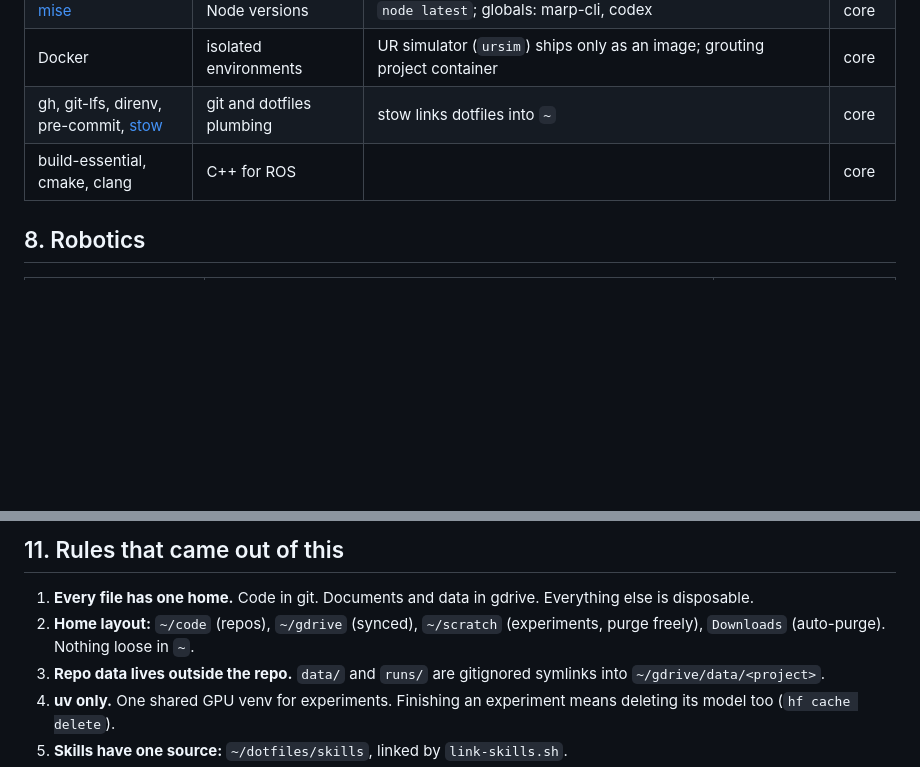
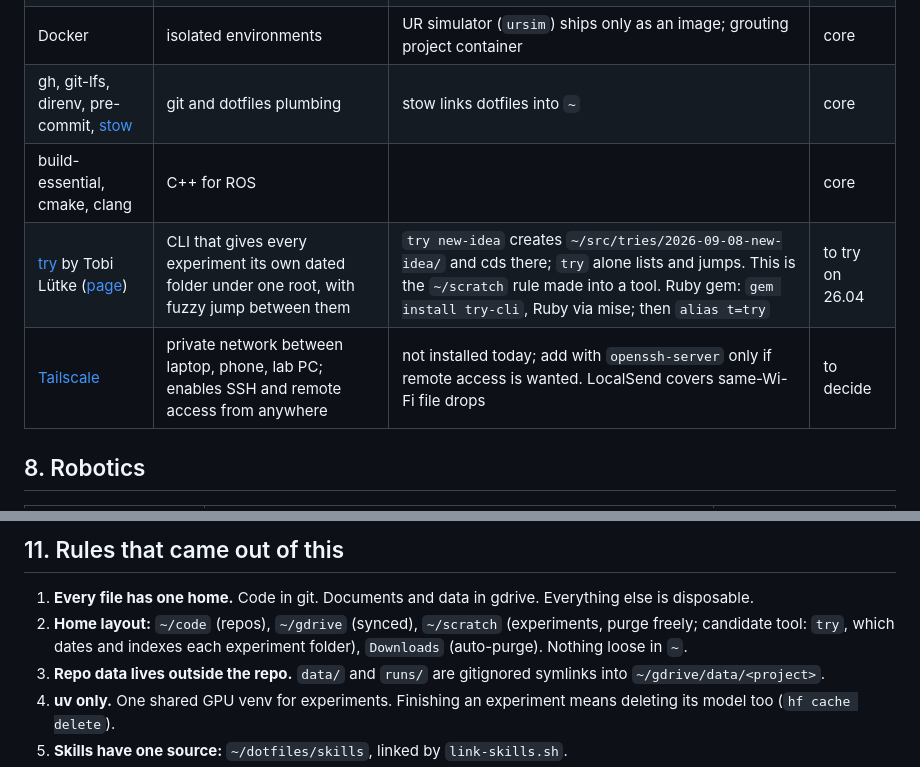
Before and after one commit to ajaygunalan/dotfiles, a Markdown page: docs/machine-inventory.md, 2 parts joined by grey strips. Rendered like a GitHub page; blank space fills up the shorter version.

Commit message:
inventory: add try (Tobi Lütke) as the scratch-folder tool candidate, Tailscale as a to-decide
Co-Authored-By: Claude Fable 5.1 <noreply@anthropic.com>
Claude-Session: https://claude.ai/code/session_01DQ3KPNsVGcBSckr1hzEhk3

```diff
--- a/docs/machine-inventory.md
+++ b/docs/machine-inventory.md
@@ -98,6 +98,8 @@ Written 2026-09-08 after the pre-reinstall cleanup. Source of truth for the Ubun
 | Docker | isolated environments | UR simulator (`ursim`) ships only as an image; grouting project container | core |
 | gh, git-lfs, direnv, pre-commit, [stow](https://www.gnu.org/software/stow/) | git and dotfiles plumbing | stow links dotfiles into `~` | core |
 | build-essential, cmake, clang | C++ for ROS | | core |
+| [try](https://github.com/tobi/try) by Tobi Lütke ([page](https://pages.tobi.lutke.com/try/)) | CLI that gives every experiment its own dated folder under one root, with fuzzy jump between them | `try new-idea` creates `~/src/tries/2026-09-08-new-idea/` and cds there; `try` alone lists and jumps. This is the `~/scratch` rule made into a tool. Ruby gem: `gem install try-cli`, Ruby via mise; then `alias t=try` | to try on 26.04 |
+| [Tailscale](https://tailscale.com) | private network between laptop, phone, lab PC; enables SSH and remote access from anywhere | not installed today; add with `openssh-server` only if remote access is wanted. LocalSend covers same-Wi-Fi file drops | to decide |
 
 ## 8. Robotics
 
@@ -143,7 +145,7 @@ Written 2026-09-08 after the pre-reinstall cleanup. Source of truth for the Ubun
 ## 11. Rules that came out of this
 
 1. **Every file has one home.** Code in git. Documents and data in gdrive. Everything else is disposable.
-2. **Home layout:** `~/code` (repos), `~/gdrive` (synced), `~/scratch` (experiments, purge freely), `Downloads` (auto-purge). Nothing loose in `~`.
+2. **Home layout:** `~/code` (repos), `~/gdrive` (synced), `~/scratch` (experiments, purge freely; candidate tool: `try`, which dates and indexes each experiment folder), `Downloads` (auto-purge). Nothing loose in `~`.
 3. **Repo data lives outside the repo.** `data/` and `runs/` are gitignored symlinks into `~/gdrive/data/<project>`.
 4. **uv only.** One shared GPU venv for experiments. Finishing an experiment means deleting its model too (`hf cache delete`).
 5. **Skills have one source:** `~/dotfiles/skills`, linked by `link-skills.sh`.
```
